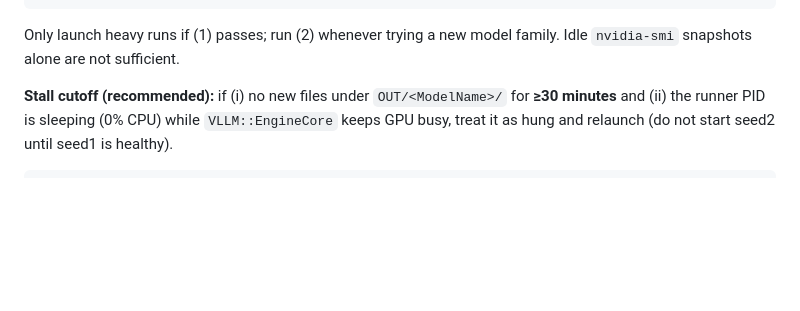
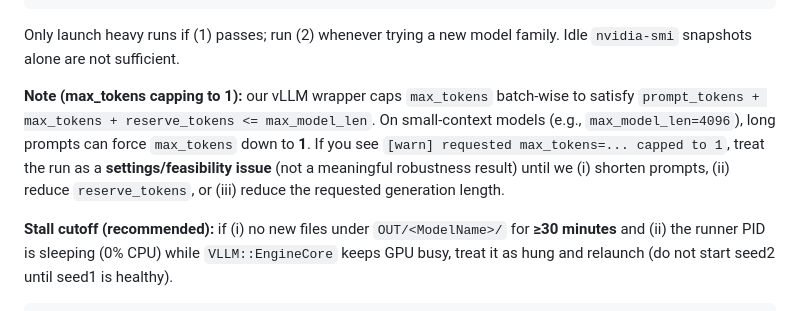
Before and after one commit to Yoon-Jeong-ho/galileo, a Markdown page: docs/paper/REMOTE_EXPERIMENTS_RUNBOOK.md, the part around the change. Rendered like a GitHub page; blank space fills up the shorter version.

Commit message:
Docs: explain max_tokens capping (prompt+reserve<=max_model_len)

```diff
--- a/docs/paper/REMOTE_EXPERIMENTS_RUNBOOK.md
+++ b/docs/paper/REMOTE_EXPERIMENTS_RUNBOOK.md
@@ -77,6 +77,11 @@ ssh nlp8 '
 
 Only launch heavy runs if (1) passes; run (2) whenever trying a new model family.
 Idle `nvidia-smi` snapshots alone are not sufficient.
+
+**Note (max_tokens capping to 1):** our vLLM wrapper caps `max_tokens` batch-wise to satisfy
+`prompt_tokens + max_tokens + reserve_tokens <= max_model_len`.
+On small-context models (e.g., `max_model_len=4096`), long prompts can force `max_tokens` down to **1**.
+If you see `[warn] requested max_tokens=... capped to 1`, treat the run as a **settings/feasibility issue** (not a meaningful robustness result) until we (i) shorten prompts, (ii) reduce `reserve_tokens`, or (iii) reduce the requested generation length.
 
 **Stall cutoff (recommended):** if (i) no new files under `OUT/<ModelName>/` for **≥30 minutes** and (ii) the runner PID is sleeping (0% CPU) while `VLLM::EngineCore` keeps GPU busy, treat it as hung and relaunch (do not start seed2 until seed1 is healthy).
 
```
Also changed, not shown: docs/paper/STATUS.md (+1 -1 lines).
